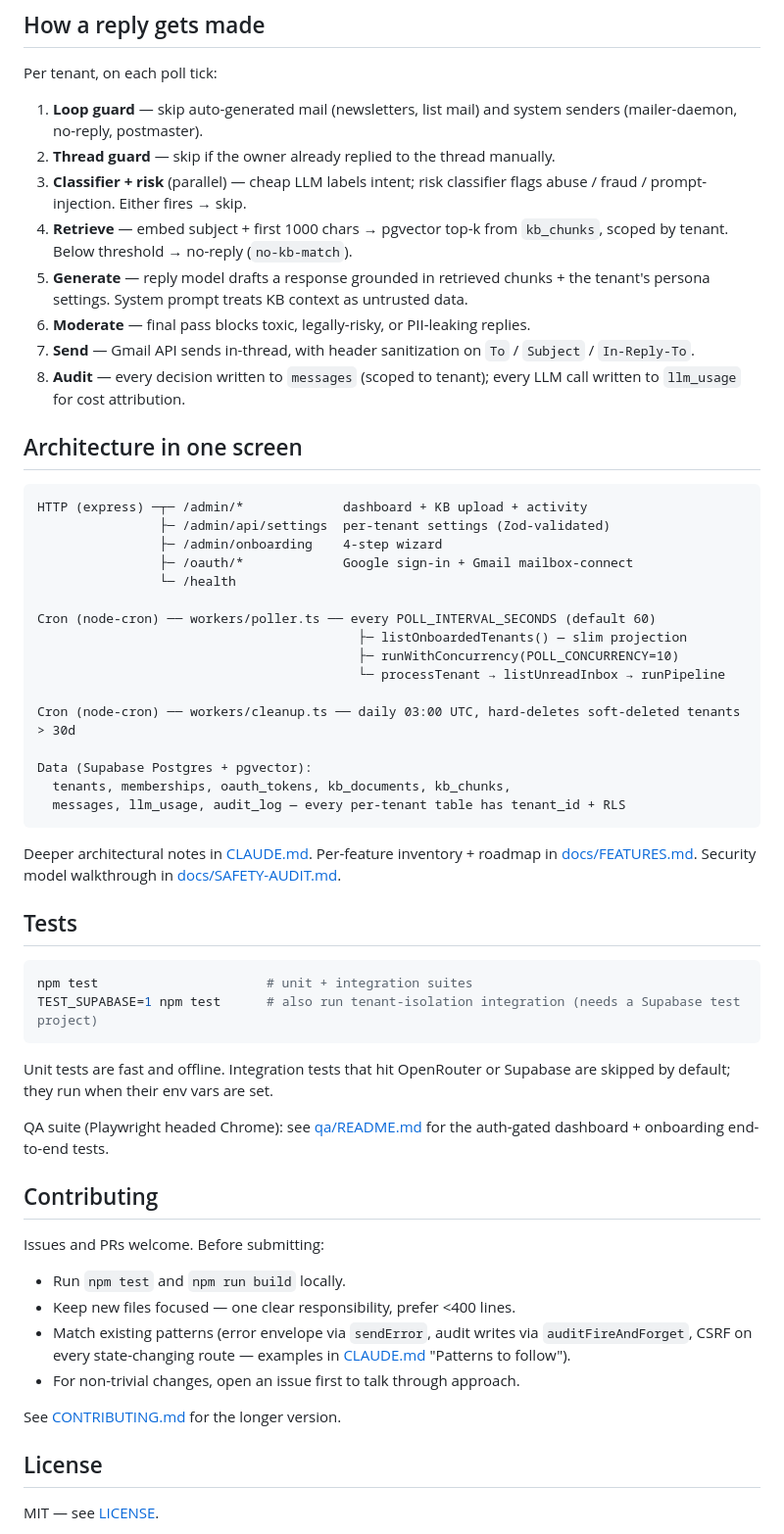
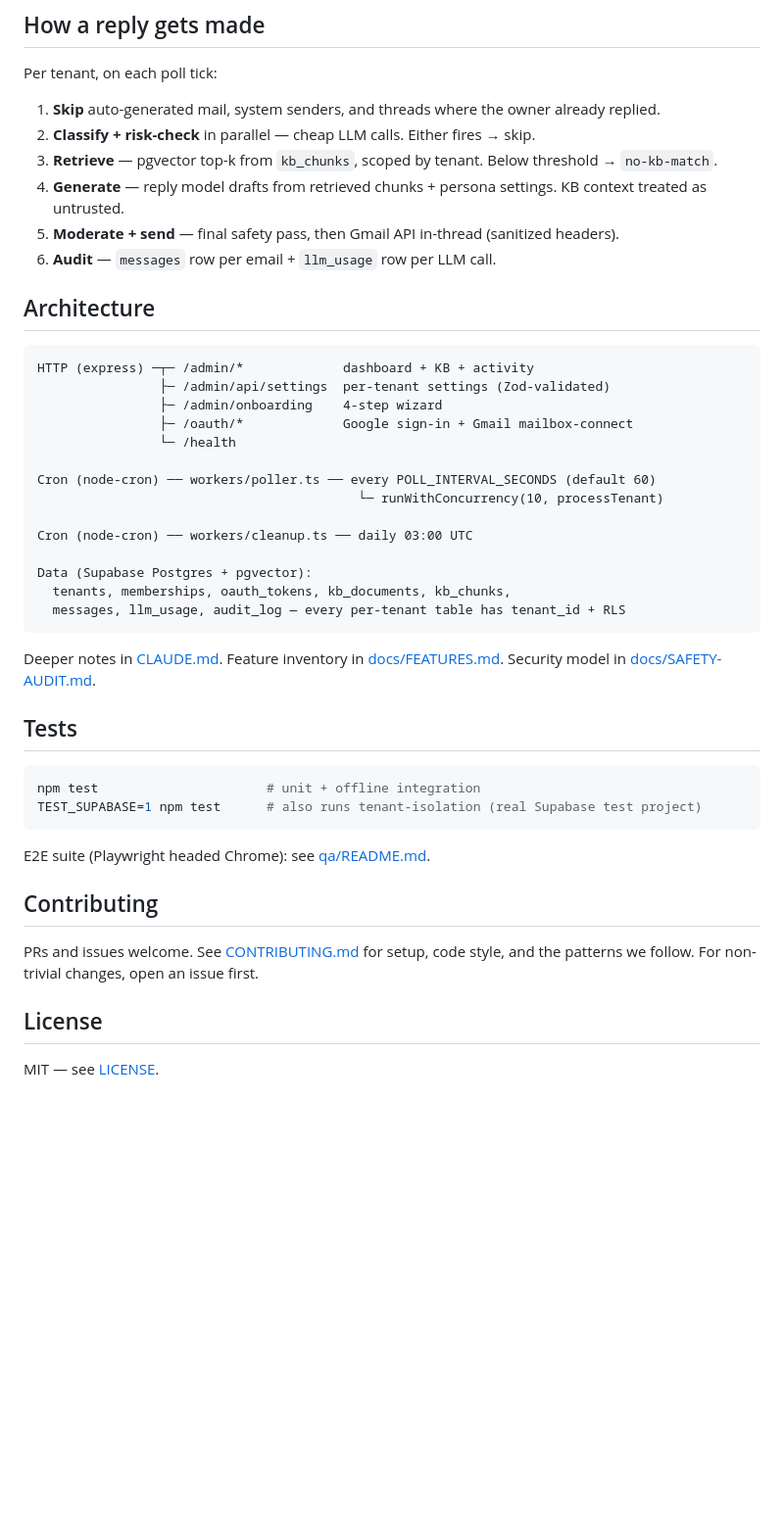
Before and after one commit to ayushgupta0610/hiagents, a Markdown page: README.md, the part around one of its changes. Shown at 98% size. Rendered like a GitHub page; blank space fills up the shorter version.

````diff
--- a/README.md
+++ b/README.md
@@ -63,59 +56,46 @@ For a hand-tuned production deploy (pm2, nginx vhost, OAuth verification, multi-
 
 Per tenant, on each poll tick:
 
-1. **Loop guard** — skip auto-generated mail (newsletters, list mail) and system senders (mailer-daemon, no-reply, postmaster).
-2. **Thread guard** — skip if the owner already replied to the thread manually.
-3. **Classifier + risk** (parallel) — cheap LLM labels intent; risk classifier flags abuse / fraud / prompt-injection. Either fires → skip.
-4. **Retrieve** — embed subject + first 1000 chars → pgvector top-k from `kb_chunks`, scoped by tenant. Below threshold → no-reply (`no-kb-match`).
-5. **Generate** — reply model drafts a response grounded in retrieved chunks + the tenant's persona settings. System prompt treats KB context as untrusted data.
-6. **Moderate** — final pass blocks toxic, legally-risky, or PII-leaking replies.
-7. **Send** — Gmail API sends in-thread, with header sanitization on `To` / `Subject` / `In-Reply-To`.
-8. **Audit** — every decision written to `messages` (scoped to tenant); every LLM call written to `llm_usage` for cost attribution.
+1. **Skip** auto-generated mail, system senders, and threads where the owner already replied.
+2. **Classify + risk-check** in parallel — cheap LLM calls. Either fires → skip.
+3. **Retrieve** — pgvector top-k from `kb_chunks`, scoped by tenant. Below threshold → `no-kb-match`.
+4. **Generate** — reply model drafts from retrieved chunks + persona settings. KB context treated as untrusted.
+5. **Moderate + send** — final safety pass, then Gmail API in-thread (sanitized headers).
+6. **Audit** — `messages` row per email + `llm_usage` row per LLM call.
 
-## Architecture in one screen
+## Architecture
 
 ```
-HTTP (express) ─┬─ /admin/*             dashboard + KB upload + activity
+HTTP (express) ─┬─ /admin/*             dashboard + KB + activity
                 ├─ /admin/api/settings  per-tenant settings (Zod-validated)
                 ├─ /admin/onboarding    4-step wizard
                 ├─ /oauth/*             Google sign-in + Gmail mailbox-connect
                 └─ /health
 
 Cron (node-cron) ── workers/poller.ts ── every POLL_INTERVAL_SECONDS (default 60)
-                                          ├─ listOnboardedTenants() — slim projection
-                                          ├─ runWithConcurrency(POLL_CONCURRENCY=10)
-                                          └─ processTenant → listUnreadInbox → runPipeline
+                                          └─ runWithConcurrency(10, processTenant)
 
-Cron (node-cron) ── workers/cleanup.ts ── daily 03:00 UTC, hard-deletes soft-deleted tenants > 30d
+Cron (node-cron) ── workers/cleanup.ts ── daily 03:00 UTC
 
 Data (Supabase Postgres + pgvector):
   tenants, memberships, oauth_tokens, kb_documents, kb_chunks,
   messages, llm_usage, audit_log — every per-tenant table has tenant_id + RLS
 ```
 
-Deeper architectural notes in [CLAUDE.md](CLAUDE.md). Per-feature inventory + roadmap in [docs/FEATURES.md](docs/FEATURES.md). Security model walkthrough in [docs/SAFETY-AUDIT.md](docs/SAFETY-AUDIT.md).
+Deeper notes in [CLAUDE.md](CLAUDE.md). Feature inventory in [docs/FEATURES.md](docs/FEATURES.md). Security model in [docs/SAFETY-AUDIT.md](docs/SAFETY-AUDIT.md).
 
 ## Tests
 
 ```bash
-npm test                      # unit + integration suites
-TEST_SUPABASE=1 npm test      # also run tenant-isolation integration (needs a Supabase test project)
+npm test                      # unit + offline integration
+TEST_SUPABASE=1 npm test      # also runs tenant-isolation (real Supabase test project)
 ```
 
-Unit tests are fast and offline. Integration tests that hit OpenRouter or Supabase are skipped by default; they run when their env vars are set.
-
-QA suite (Playwright headed Chrome): see [qa/README.md](qa/README.md) for the auth-gated dashboard + onboarding end-to-end tests.
+E2E suite (Playwright headed Chrome): see [qa/README.md](qa/README.md).
 
 ## Contributing
 
-Issues and PRs welcome. Before submitting:
-
-- Run `npm test` and `npm run build` locally.
-- Keep new files focused — one clear responsibility, prefer <400 lines.
-- Match existing patterns (error envelope via `sendError`, audit writes via `auditFireAndForget`, CSRF on every state-changing route — examples in [CLAUDE.md](CLAUDE.md) "Patterns to follow").
-- For non-trivial changes, open an issue first to talk through approach.
-
-See [CONTRIBUTING.md](CONTRIBUTING.md) for the longer version.
+PRs and issues welcome. See [CONTRIBUTING.md](CONTRIBUTING.md) for setup, code style, and the patterns we follow. For non-trivial changes, open an issue first.
 
 ## License
 
````
Also changed, not shown: other parts of README.md (+22 -29 lines).
